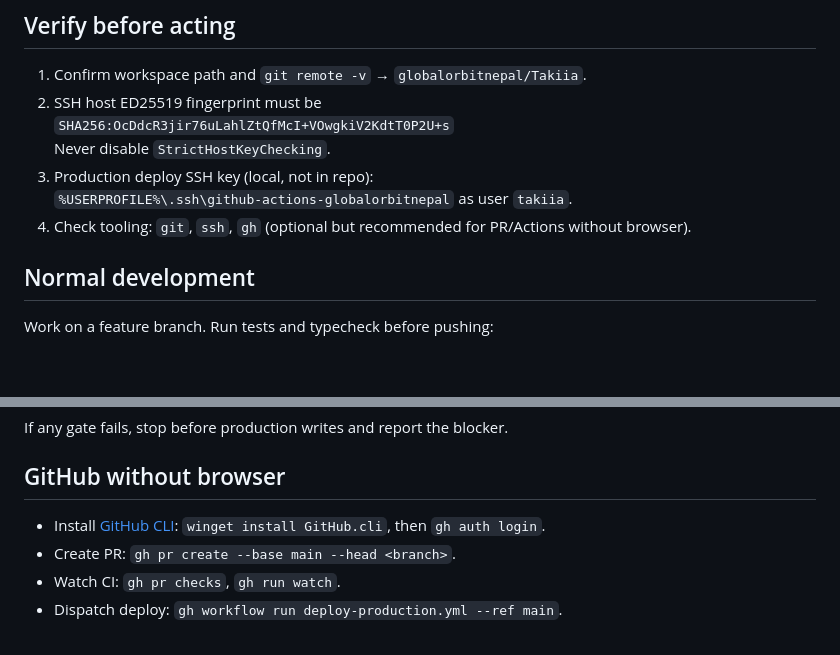
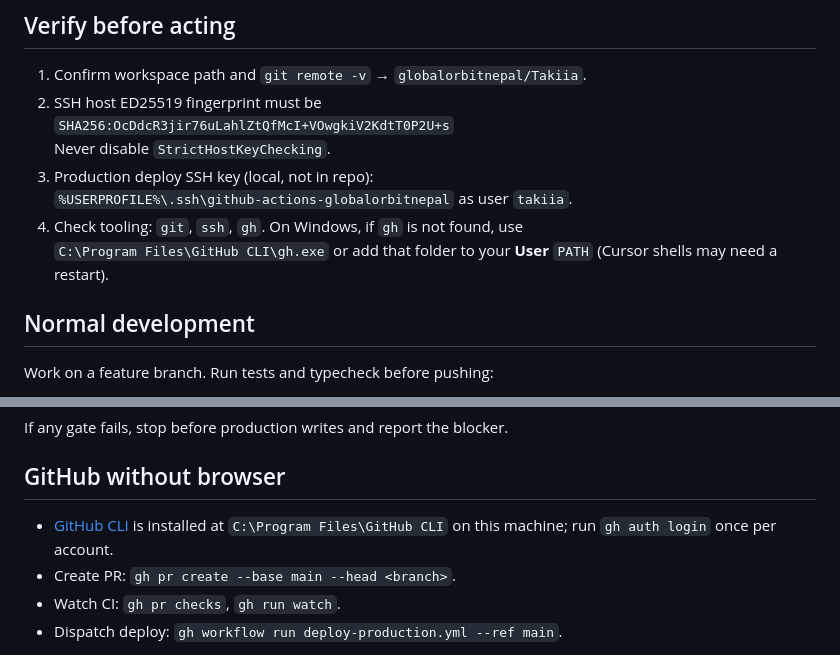
Before and after one commit to globalorbitnepal/Takiia, a Markdown page: AGENTS.md, 2 parts joined by grey strips. Rendered like a GitHub page; blank space fills up the shorter version.

Commit message:
docs: note GitHub CLI path on Windows for Cursor
Co-authored-by: Cursor <cursoragent@cursor.com>

```diff
--- a/AGENTS.md
+++ b/AGENTS.md
@@ -13,7 +13,8 @@ Public: `https://takiia.com`, API `https://api.takiia.com`
    Never disable `StrictHostKeyChecking`.
 3. Production deploy SSH key (local, not in repo):
    `%USERPROFILE%\.ssh\github-actions-globalorbitnepal` as user `takiia`.
-4. Check tooling: `git`, `ssh`, `gh` (optional but recommended for PR/Actions without browser).
+4. Check tooling: `git`, `ssh`, `gh`. On Windows, if `gh` is not found, use
+   `C:\Program Files\GitHub CLI\gh.exe` or add that folder to your **User** `PATH` (Cursor shells may need a restart).
 
 ## Normal development
 
@@ -70,7 +71,7 @@ If any gate fails, stop before production writes and report the blocker.
 
 ## GitHub without browser
 
-- Install [GitHub CLI](https://cli.github.com/): `winget install GitHub.cli`, then `gh auth login`.
+- [GitHub CLI](https://cli.github.com/) is installed at `C:\Program Files\GitHub CLI` on this machine; run `gh auth login` once per account.
 - Create PR: `gh pr create --base main --head <branch>`.
 - Watch CI: `gh pr checks`, `gh run watch`.
 - Dispatch deploy: `gh workflow run deploy-production.yml --ref main`.
```
